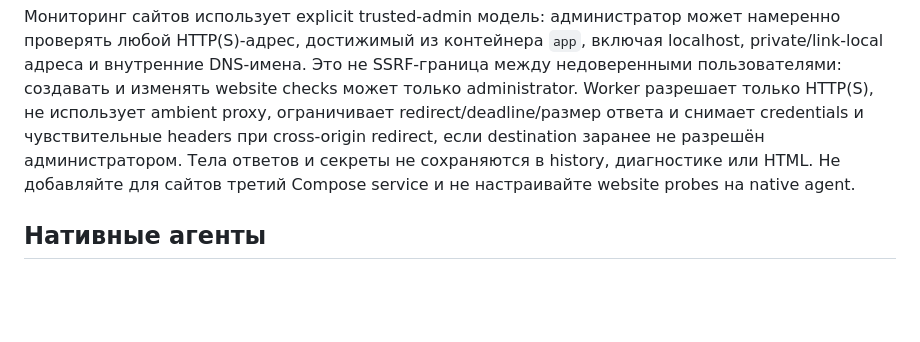
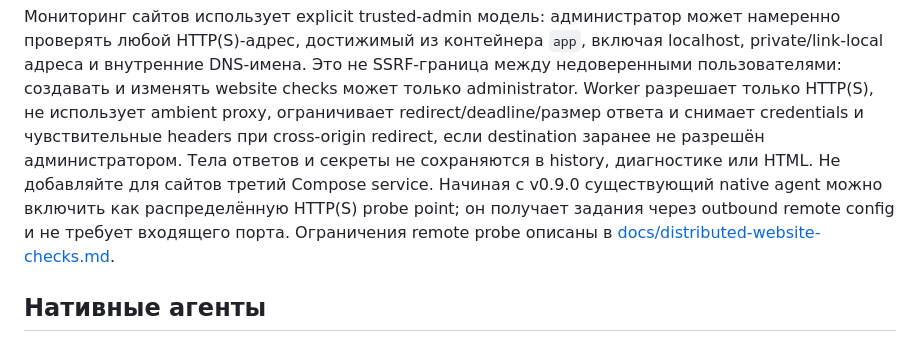
Before and after one commit to mirivlad/mirvmon, a Markdown page: INSTALL.md, the part around the change. GitHub-like rendering; blank space fills up the shorter version.

Commit message:
Update distributed probe installation docs

```diff
--- a/INSTALL.md
+++ b/INSTALL.md
@@ -138,8 +138,11 @@ localhost, private/link-local адреса и внутренние DNS-имен
 proxy, ограничивает redirect/deadline/размер ответа и снимает credentials и
 чувствительные headers при cross-origin redirect, если destination заранее не
 разрешён администратором. Тела ответов и секреты не сохраняются в history,
-диагностике или HTML. Не добавляйте для сайтов третий Compose service и не
-настраивайте website probes на native agent.
+диагностике или HTML. Не добавляйте для сайтов третий Compose service. Начиная
+с v0.9.0 существующий native agent можно включить как распределённую HTTP(S)
+probe point; он получает задания через outbound remote config и не требует
+входящего порта. Ограничения remote probe описаны в
+[docs/distributed-website-checks.md](docs/distributed-website-checks.md).
 
 ## Нативные агенты
 
```
